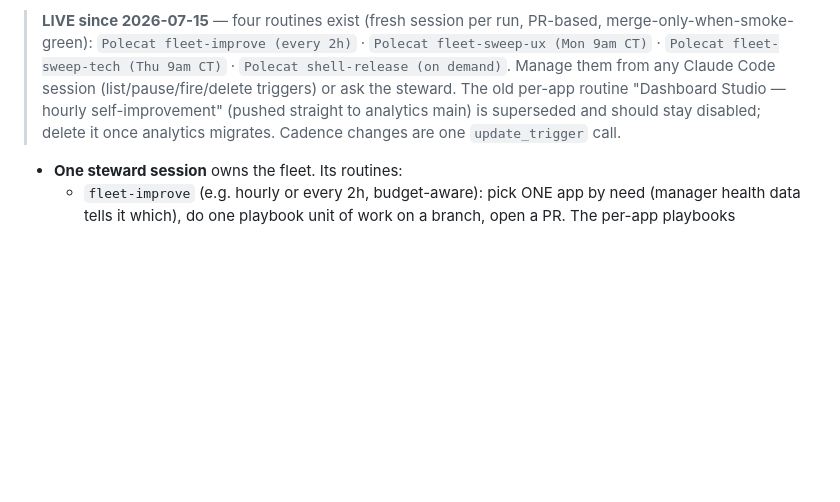
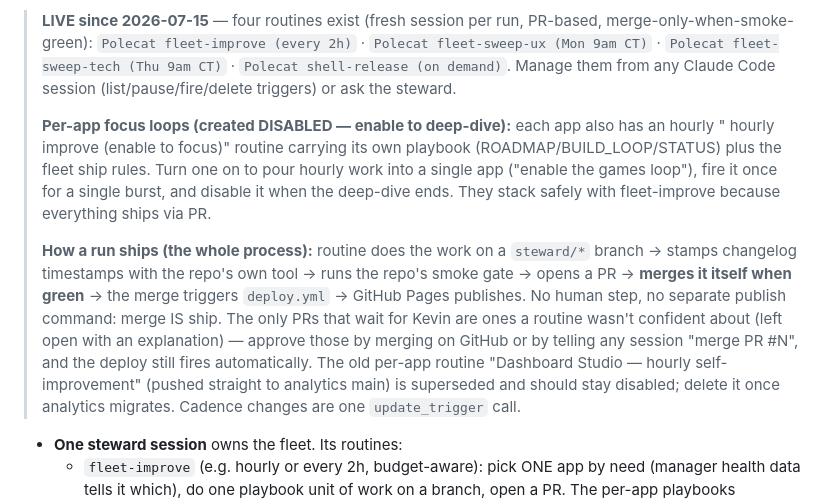
Before and after one commit to kevinrhaas/polecat-platform, a Markdown page: docs/AUTOMATION.md, the part around the change. Rendered like a GitHub page; blank space fills up the shorter version.

Commit message:
docs: per-app focus loops + how a run ships (merge IS ship) (#6)
Claude-Session: https://claude.ai/code/session_01WRwk9nfy2rx15AN8meLGa7

Co-authored-by: Claude <noreply@anthropic.com>

```diff
--- a/docs/AUTOMATION.md
+++ b/docs/AUTOMATION.md
@@ -21,7 +21,22 @@ pause/retarget, coordinated):
 > `Polecat fleet-improve (every 2h)` · `Polecat fleet-sweep-ux (Mon 9am CT)` ·
 > `Polecat fleet-sweep-tech (Thu 9am CT)` · `Polecat shell-release (on demand)`.
 > Manage them from any Claude Code session (list/pause/fire/delete triggers) or ask
-> the steward. The old per-app routine "Dashboard Studio — hourly self-improvement"
+> the steward.
+>
+> **Per-app focus loops (created DISABLED — enable to deep-dive):** each app also has
+> an hourly "<App> hourly improve (enable to focus)" routine carrying its own playbook
+> (ROADMAP/BUILD_LOOP/STATUS) plus the fleet ship rules. Turn one on to pour hourly
+> work into a single app ("enable the games loop"), fire it once for a single burst,
+> and disable it when the deep-dive ends. They stack safely with fleet-improve because
+> everything ships via PR.
+>
+> **How a run ships (the whole process):** routine does the work on a `steward/*`
+> branch → stamps changelog timestamps with the repo's own tool → runs the repo's
+> smoke gate → opens a PR → **merges it itself when green** → the merge triggers
+> `deploy.yml` → GitHub Pages publishes. No human step, no separate publish command:
+> merge IS ship. The only PRs that wait for Kevin are ones a routine wasn't confident
+> about (left open with an explanation) — approve those by merging on GitHub or by
+> telling any session "merge PR #N", and the deploy still fires automatically. The old per-app routine "Dashboard Studio — hourly self-improvement"
 > (pushed straight to analytics main) is superseded and should stay disabled; delete
 > it once analytics migrates. Cadence changes are one `update_trigger` call.
 - **One steward session** owns the fleet. Its routines:
```
